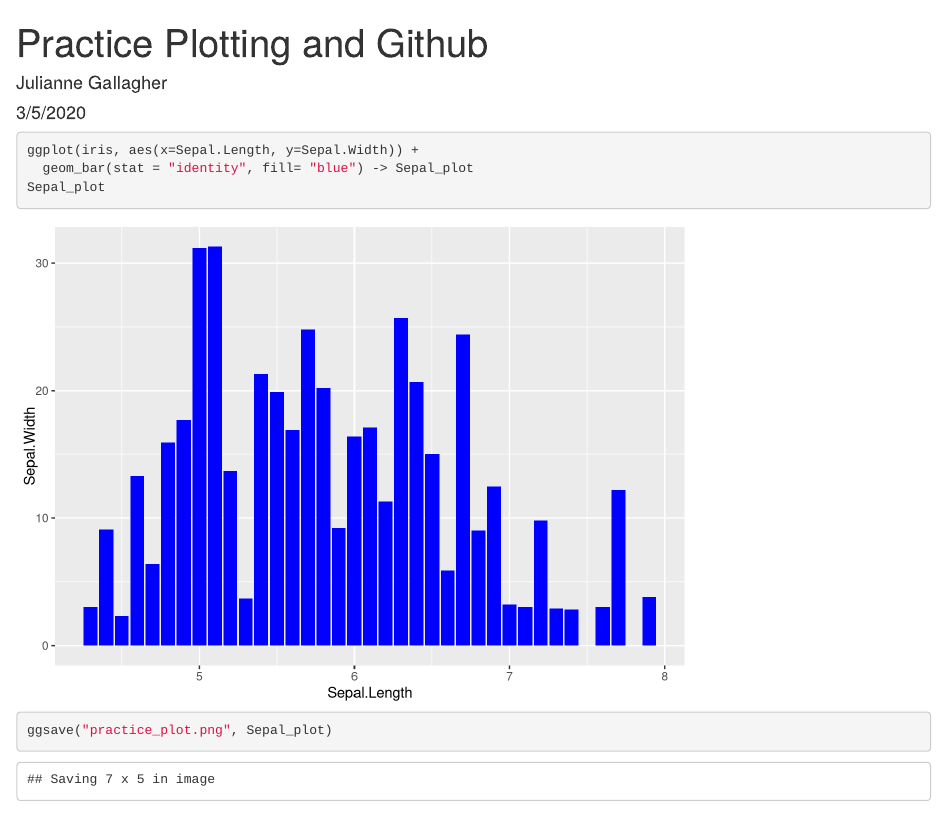
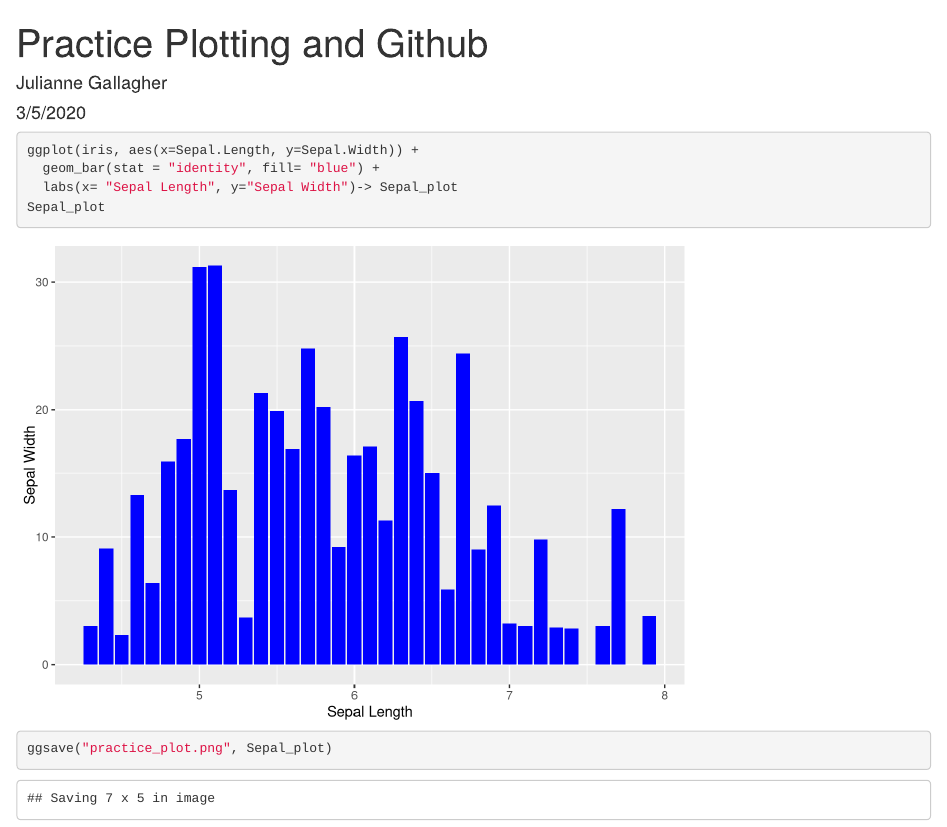
Before and after one commit to jul8jul/my_first_repo, an R Markdown document (practice_plot_github.rmd): the page in a window 1100 px wide, from its top. Rendered offline with R 4.5, knitr and Pandoc, with nearby package versions.

Commit message:
added labs

````diff
--- a/practice_plot_github.rmd
+++ b/practice_plot_github.rmd
@@ -14,7 +14,8 @@ library(tidyverse)
 
 ```{r}
 ggplot(iris, aes(x=Sepal.Length, y=Sepal.Width)) +
-  geom_bar(stat = "identity", fill= "blue") -> Sepal_plot
+  geom_bar(stat = "identity", fill= "blue") +
+  labs(x= "Sepal Length", y="Sepal Width")-> Sepal_plot
 Sepal_plot
 
 ggsave("practice_plot.png", Sepal_plot)
````
Also changed, not shown: practice_plot.png, practice_plot_github.html.
